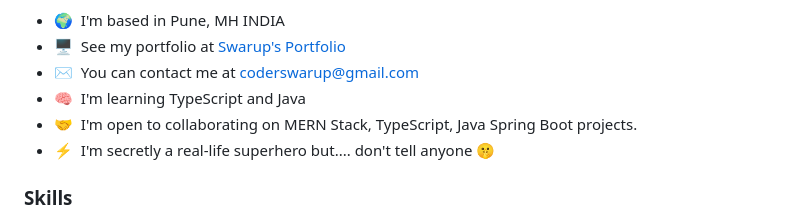
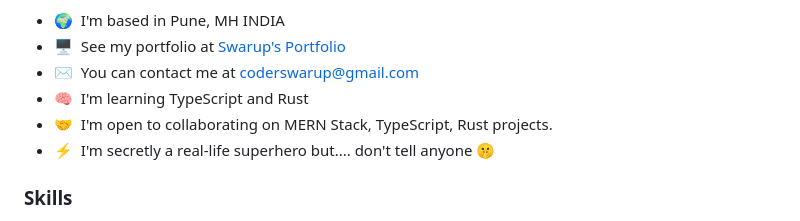
Before and after one commit to maybeSwarup/swarvar, a Markdown page: README.md, the part around the change printed below. GitHub-like rendering.

```diff
--- a/README.md
+++ b/README.md
@@ -9,8 +9,8 @@ I'm a hardcore programmer before a developer, I like to solve problems with my c
 * 🌍  I'm based in Pune, MH INDIA
 * 🖥️  See my portfolio at [Swarup's Portfolio](http://swarup-portfolio.netlify.app)
 * ✉️  You can contact me at [coderswarup@gmail.com](mailto:coderswarup@gmail.com)
-* 🧠  I'm learning TypeScript and Java
-* 🤝  I'm open to collaborating on MERN Stack, TypeScript, Java Spring Boot projects.
+* 🧠  I'm learning TypeScript and Rust
+* 🤝  I'm open to collaborating on MERN Stack, TypeScript, Rust projects.
 * ⚡  I'm secretly a real-life superhero but.... don't tell anyone 🤫
 
 ### Skills
```
Also changed, not shown: other parts of README.md (+0 -3 lines).
